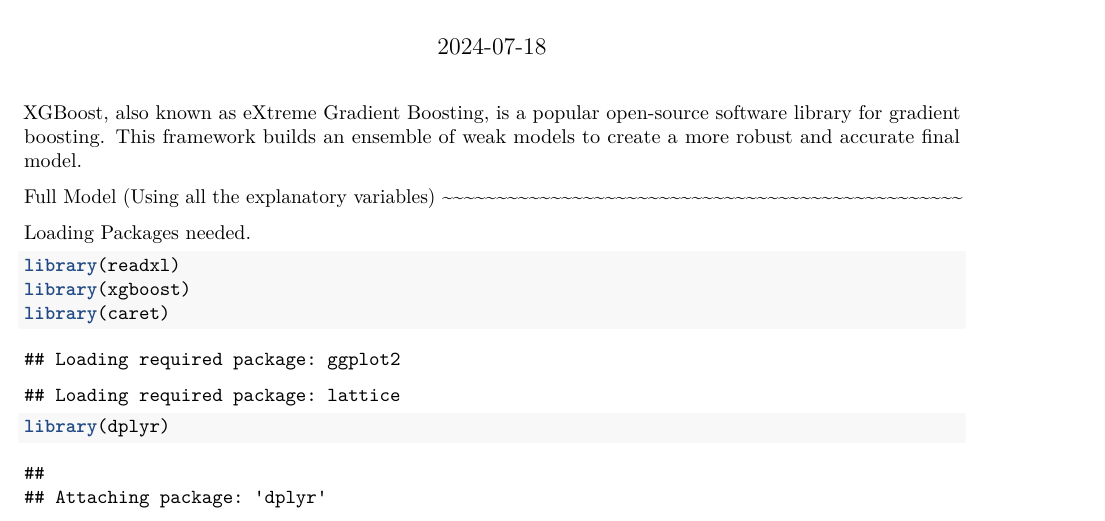
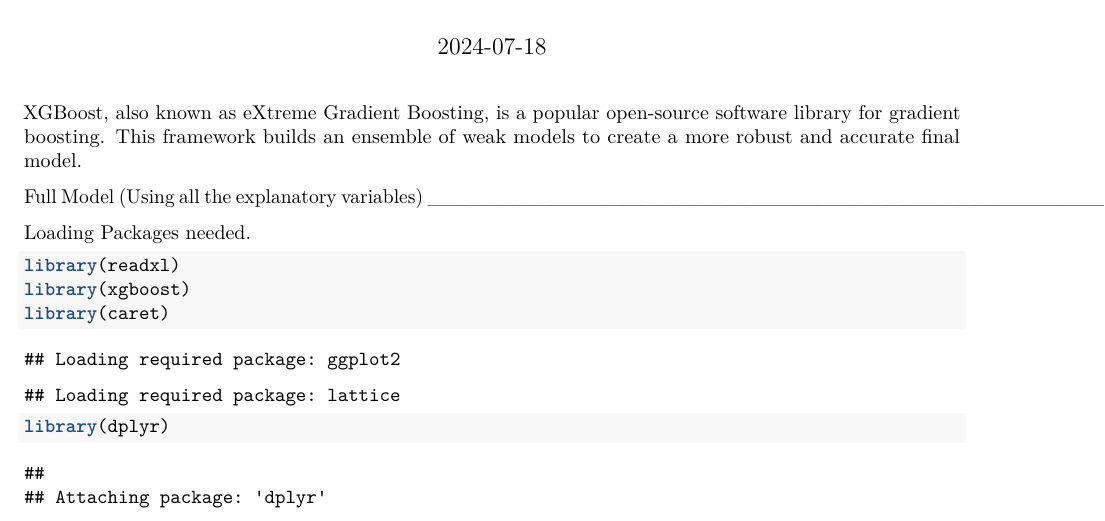
Before and after one commit to Kwanelemnisi/House-Price-Prediction-using-Machine-Learning-Methods, an R Markdown document (XGBoost.Rmd): part of page 1 of 6, cut so that both start at the same text. Rendered offline with R 4.5, knitr and Pandoc, then LaTeX, with nearby package versions; some code elsewhere in the file could not run offline.

Commit message:
Update XGBoost.Rmd

````diff
--- a/XGBoost.Rmd
+++ b/XGBoost.Rmd
@@ -12,7 +12,7 @@ knitr::opts_chunk$set(echo = TRUE)
 XGBoost, also known as eXtreme Gradient Boosting, is a popular open-source software library for gradient boosting. This framework builds an ensemble of weak models to create a more robust and accurate final model.
 
 Full Model (Using all the explanatory variables)
-~~~~~~~~~~~~~~~~~~~~~~~~~~~~~~~~~~~~~~~~~~~~~~~~
+________________________________________________
 
 Loading Packages needed.
 ```{r}
````
Also changed, not shown: XGBoost.Rmd (2 more changed lines).
